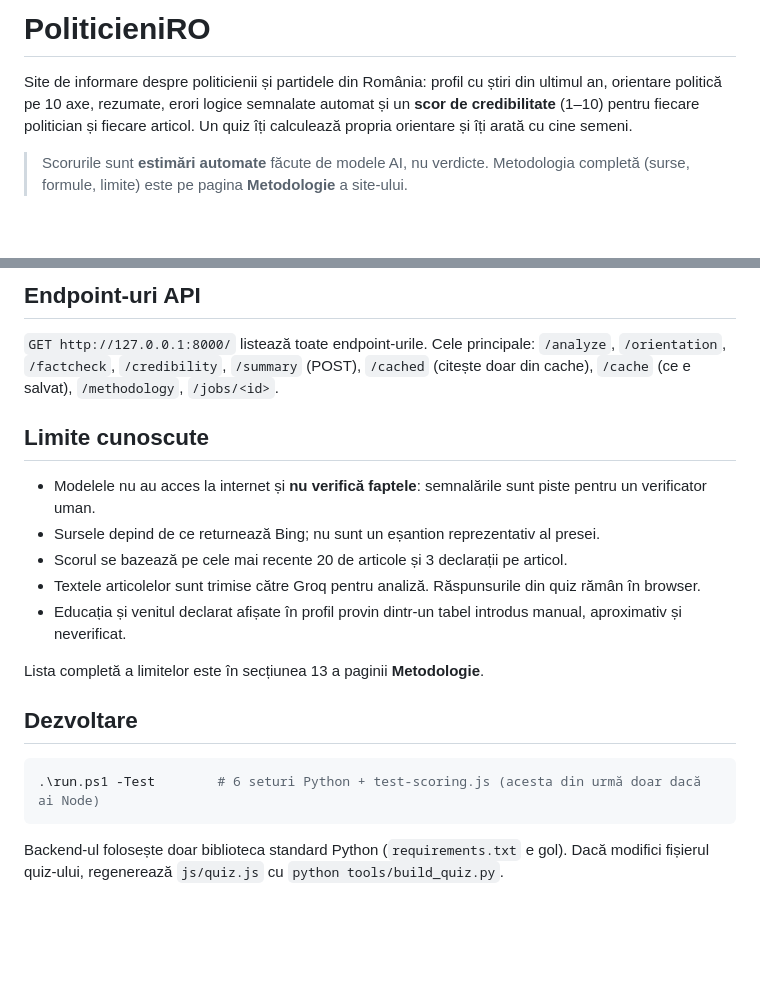
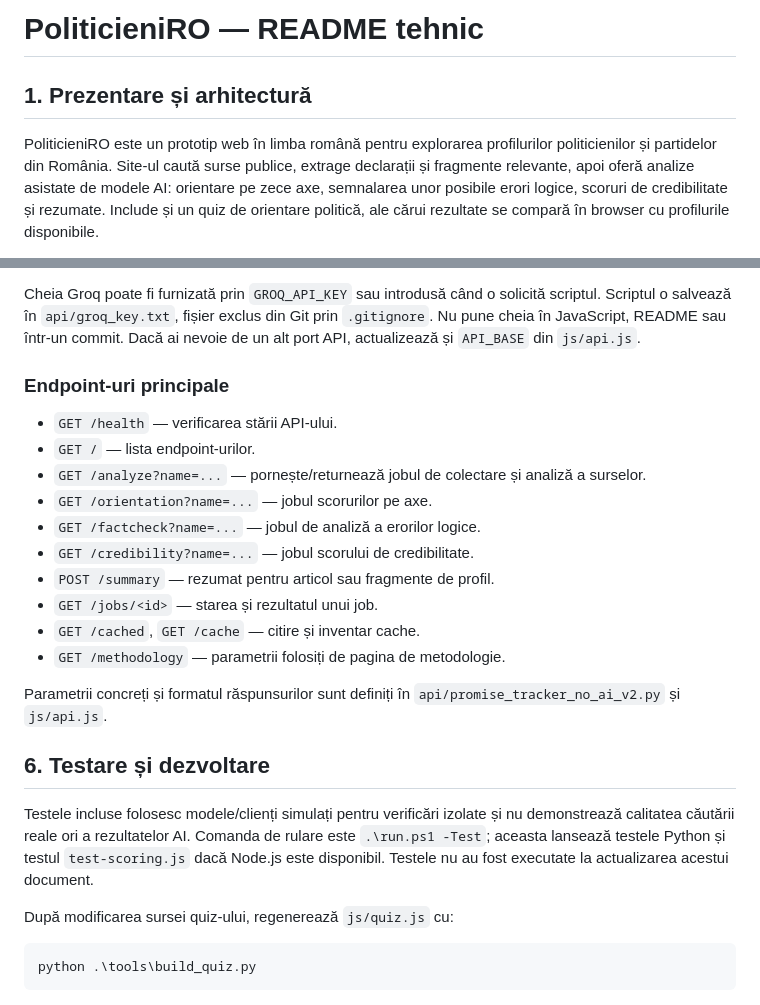
Before and after one commit to TheBusinessBird/VNU-Hack, a Markdown page: README.md, 2 parts joined by grey strips. GitHub-like rendering; blank space fills up the shorter version.

````diff
--- a/README.md
+++ b/README.md
@@ -1,6 +1,6 @@
-# PoliticieniRO
+# PoliticieniRO — README tehnic
 
-Site de informare despre politicienii și partidele din România: profil cu știri din ultimul an, orientare politică pe 10 axe, rezumate, erori logice semnalate automat și un **scor de credibilitate** (1–10) pentru fiecare politician și fiecare articol. Un quiz îți calculează propria orientare și îți arată cu cine semeni.
+## 1. Prezentare și arhitectură
 
-> Scorurile sunt **estimări automate** făcute de modele AI, nu verdicte. Metodologia completă (surse, formule, limite) este pe pagina **Metodologie** a site-ului.
+PoliticieniRO este un prototip web în limba română pentru explorarea profilurilor politicienilor și partidelor din România. Site-ul caută surse publice, extrage declarații și fragmente relevante, apoi oferă analize asistate de modele AI: orientare pe zece axe, semnalarea unor posibile erori logice, scoruri de credibilitate și rezumate. Include și un quiz de orientare politică, ale cărui rezultate se compară în browser cu profilurile disponibile.
 
@@ -79,23 +99,28 @@ tools/build_quiz.py     regenerează js/quiz.js din fișierul quiz-ului
 ```
 
-## Endpoint-uri API
+Cheia Groq poate fi furnizată prin `GROQ_API_KEY` sau introdusă când o solicită scriptul. Scriptul o salvează în `api/groq_key.txt`, fișier exclus din Git prin `.gitignore`. Nu pune cheia în JavaScript, README sau într-un commit. Dacă ai nevoie de un alt port API, actualizează și `API_BASE` din `js/api.js`.
 
-`GET http://127.0.0.1:8000/` listează toate endpoint-urile. Cele principale: `/analyze`, `/orientation`, `/factcheck`, `/credibility`, `/summary` (POST), `/cached` (citește doar din cache), `/cache` (ce e salvat), `/methodology`, `/jobs/<id>`.
+### Endpoint-uri principale
 
-## Limite cunoscute
+- `GET /health` — verificarea stării API-ului.
+- `GET /` — lista endpoint-urilor.
+- `GET /analyze?name=...` — pornește/returnează jobul de colectare și analiză a surselor.
+- `GET /orientation?name=...` — jobul scorurilor pe axe.
+- `GET /factcheck?name=...` — jobul de analiză a erorilor logice.
+- `GET /credibility?name=...` — jobul scorului de credibilitate.
+- `POST /summary` — rezumat pentru articol sau fragmente de profil.
+- `GET /jobs/<id>` — starea și rezultatul unui job.
+- `GET /cached`, `GET /cache` — citire și inventar cache.
+- `GET /methodology` — parametrii folosiți de pagina de metodologie.
 
-- Modelele nu au acces la internet și **nu verifică faptele**: semnalările sunt piste pentru un verificator uman.
-- Sursele depind de ce returnează Bing; nu sunt un eșantion reprezentativ al presei.
-- Scorul se bazează pe cele mai recente 20 de articole și 3 declarații pe articol.
-- Textele articolelor sunt trimise către Groq pentru analiză. Răspunsurile din quiz rămân în browser.
-- Educația și venitul declarat afișate în profil provin dintr-un tabel introdus manual, aproximativ și neverificat.
+Parametrii concreți și formatul răspunsurilor sunt definiți în `api/promise_tracker_no_ai_v2.py` și `js/api.js`.
 
-Lista completă a limitelor este în secțiunea 13 a paginii **Metodologie**.
+## 6. Testare și dezvoltare
 
-## Dezvoltare
+Testele incluse folosesc modele/clienți simulați pentru verificări izolate și nu demonstrează calitatea căutării reale ori a rezultatelor AI. Comanda de rulare este ` .\run.ps1 -Test `; aceasta lansează testele Python și testul `test-scoring.js` dacă Node.js este disponibil. Testele nu au fost executate la actualizarea acestui document.
+
+După modificarea sursei quiz-ului, regenerează `js/quiz.js` cu:
 
 ```powershell
-.\run.ps1 -Test        # 6 seturi Python + test-scoring.js (acesta din urmă doar dacă ai Node)
+python .\tools\build_quiz.py
 ```
-
-Backend-ul folosește doar biblioteca standard Python (`requirements.txt` e gol). Dacă modifici fișierul quiz-ului, regenerează `js/quiz.js` cu `python tools/build_quiz.py`.
````
Also changed, not shown: other parts of README.md (+84 -64 lines).
